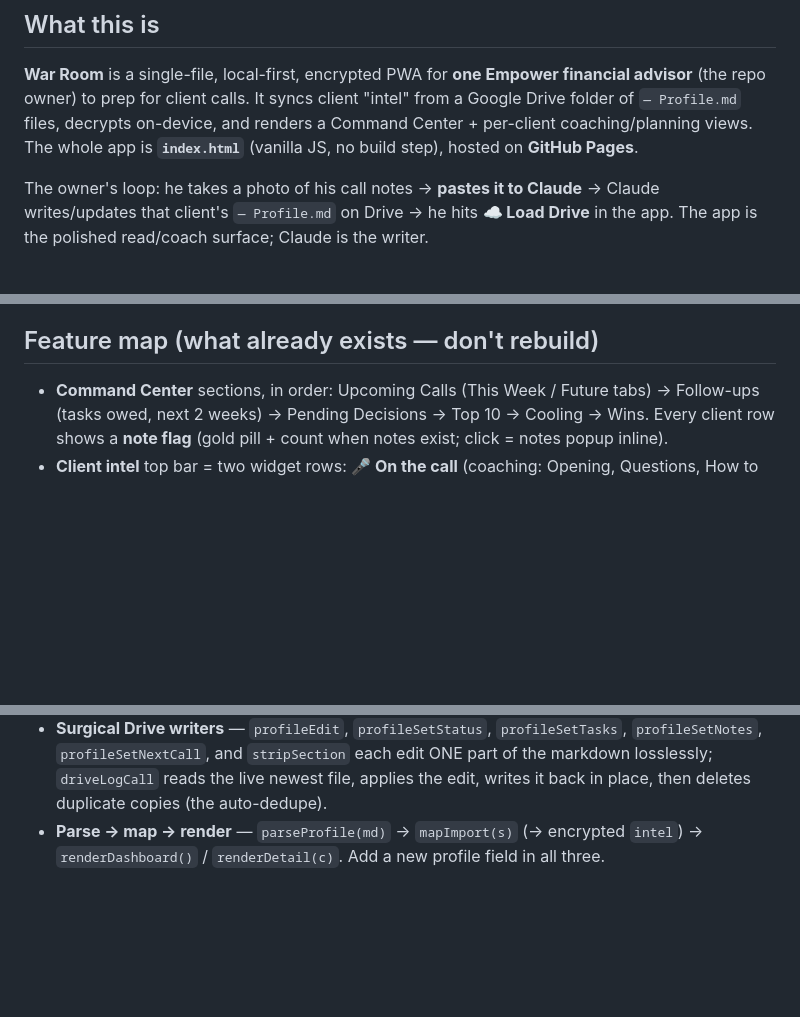
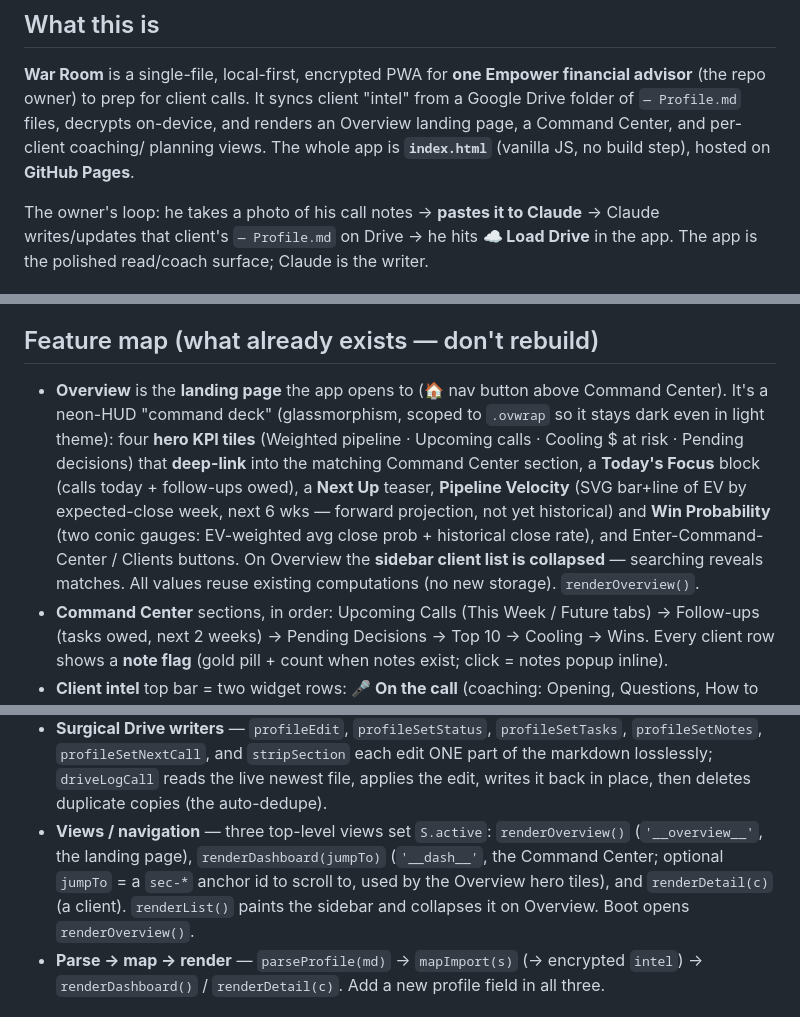
Before and after one commit to mcdermottj639/Warroom, a Markdown page: CLAUDE.md, 3 parts joined by grey strips. Rendered like a GitHub page; blank space fills up the shorter version.

Commit message:
Docs: record the Overview landing page in CLAUDE.md
Update the feature map, code-systems list, and one-line architecture blurb to
document renderOverview() (landing page, hero deep-link tiles, Today's Focus,
Pipeline Velocity, Win Probability, collapsed sidebar) and renderDashboard's
jumpTo param. Keeps CLAUDE.md in step with r70-r72.

Co-Authored-By: Claude Opus 4.8 <noreply@anthropic.com>
Claude-Session: https://claude.ai/code/session_019ZZ6ChYaqnfuE5uKFvJQLj

```diff
--- a/CLAUDE.md
+++ b/CLAUDE.md
@@ -13,7 +13,8 @@ Read this first. It's the standing context for every session.
 **War Room** is a single-file, local-first, encrypted PWA for **one Empower
 financial advisor** (the repo owner) to prep for client calls. It syncs client
 "intel" from a Google Drive folder of `— Profile.md` files, decrypts on-device,
-and renders a Command Center + per-client coaching/planning views. The whole app
+and renders an Overview landing page, a Command Center, and per-client coaching/
+planning views. The whole app
 is **`index.html`** (vanilla JS, no build step), hosted on **GitHub Pages**.
 
 The owner's loop: he takes a photo of his call notes → **pastes it to Claude** →
@@ -122,6 +123,17 @@ client's name or "new notes" never hurt, but aren't required.)
   and NOT the client's own to-dos.
 
 ## Feature map (what already exists — don't rebuild)
+- **Overview** is the **landing page** the app opens to (🏠 nav button above Command
+  Center). It's a neon-HUD "command deck" (glassmorphism, scoped to `.ovwrap` so it
+  stays dark even in light theme): four **hero KPI tiles** (Weighted pipeline ·
+  Upcoming calls · Cooling $ at risk · Pending decisions) that **deep-link** into the
+  matching Command Center section, a **Today's Focus** block (calls today +
+  follow-ups owed), a **Next Up** teaser, **Pipeline Velocity** (SVG bar+line of EV by
+  expected-close week, next 6 wks — forward projection, not yet historical) and **Win
+  Probability** (two conic gauges: EV-weighted avg close prob + historical close
+  rate), and Enter-Command-Center / Clients buttons. On Overview the **sidebar client
+  list is collapsed** — searching reveals matches. All values reuse existing
+  computations (no new storage). `renderOverview()`.
 - **Command Center** sections, in order: Upcoming Calls (This Week / Future tabs)
   → Follow-ups (tasks owed, next 2 weeks) → Pending Decisions → Top 10 → Cooling →
   Wins. Every client row shows a **note flag** (gold pill + count when notes exist;
@@ -159,6 +171,11 @@ The file is large; these are the load-bearing pieces a new session will likely t
   `profileSetNotes`, `profileSetNextCall`, and `stripSection` each edit ONE part of the
   markdown losslessly; `driveLogCall` reads the live newest file, applies the edit, writes it
   back in place, then deletes duplicate copies (the auto-dedupe).
+- **Views / navigation** — three top-level views set `S.active`: `renderOverview()`
+  (`'__overview__'`, the landing page), `renderDashboard(jumpTo)` (`'__dash__'`, the
+  Command Center; optional `jumpTo` = a `sec-*` anchor id to scroll to, used by the
+  Overview hero tiles), and `renderDetail(c)` (a client). `renderList()` paints the
+  sidebar and collapses it on Overview. Boot opens `renderOverview()`.
 - **Parse → map → render** — `parseProfile(md)` → `mapImport(s)` (→ encrypted `intel`) →
   `renderDashboard()` / `renderDetail(c)`. Add a new profile field in all three.
 
```
